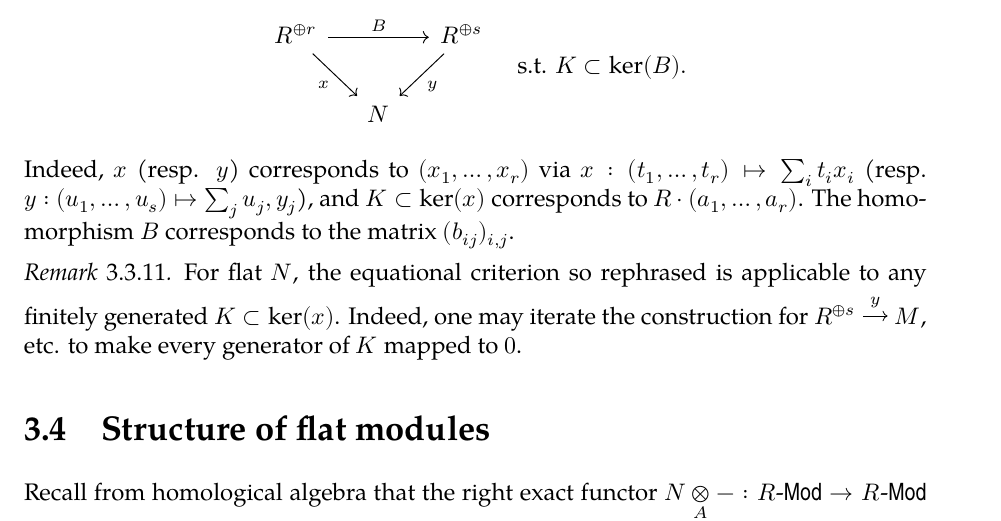
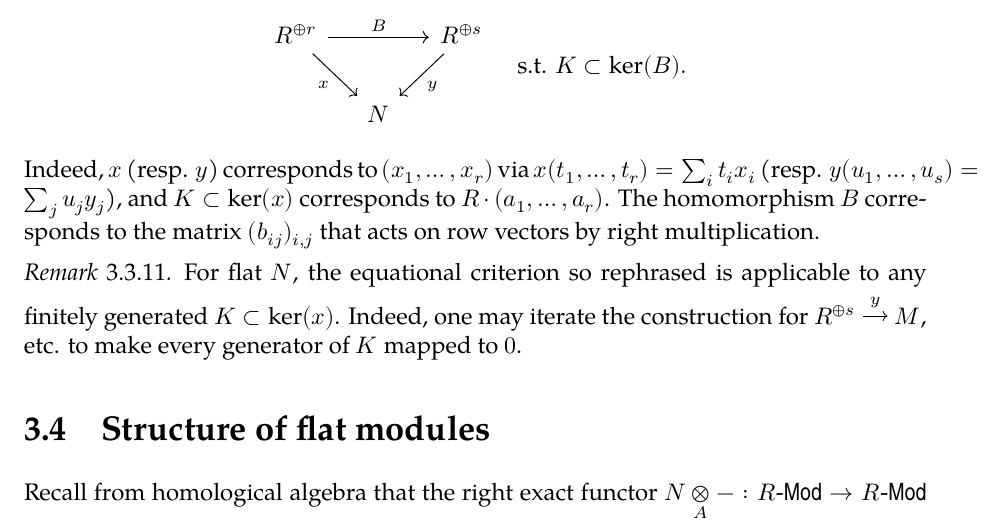
Before and after one commit to wenweili/Yanqi-Algebra-3, a LaTeX thesis (YAlg3.tex, which reads YAlg3-3.tex): part of page 38 of 99, cut so that both start at the same text. Compiled offline with XeLaTeX; a missing font is replaced by an installed copy or a similar font.

Commit message:
Minor revision

```diff
--- a/YAlg3-3.tex
+++ b/YAlg3-3.tex
@@ -326,7 +326,7 @@ there exist some $s \in \Z_{\geq 1}$ and a commutative diagram
 	R^{\oplus r} \arrow[rd, "x"'] \arrow[rr, "B"] & & R^{\oplus s} \arrow[ld, "y"] \\
 	& N &
 \end{tikzcd} \quad \text{s.t. } K \subset \Ker(B). \]
-Indeed, $x$ (resp. $y$) corresponds to $(x_1, \ldots, x_r)$ via $x: (t_1, \ldots, t_r) \mapsto \sum_i t_i x_i$ (resp. $y: (u_1, \ldots, u_s) \mapsto \sum_j u_j, y_j$), and $K \subset \Ker(x)$ corresponds to $R \cdot (a_1, \ldots, a_r)$. The homomorphism $B$ corresponds to the matrix $(b_{ij})_{i,j}$.
+Indeed, $x$ (resp. $y$) corresponds to $(x_1, \ldots, x_r)$ via $x(t_1, \ldots, t_r) = \sum_i t_i x_i$ (resp. $y(u_1, \ldots, u_s) = \sum_j u_j y_j$), and $K \subset \Ker(x)$ corresponds to $R \cdot (a_1, \ldots, a_r)$. The homomorphism $B$ corresponds to the matrix $(b_{ij})_{i,j}$ that acts on row vectors by right multiplication.
 
 \begin{remark}\label{rem:equational-flatness-ext}
 	For flat $N$, the equational criterion so rephrased is applicable to any finitely generated $K \subset \Ker(x)$. Indeed, one may iterate the construction for $R^{\oplus s} \xrightarrow{y} M$, etc. to make every generator of $K$ mapped to $0$.
```
Also changed, not shown: YAlg3.pdf.
